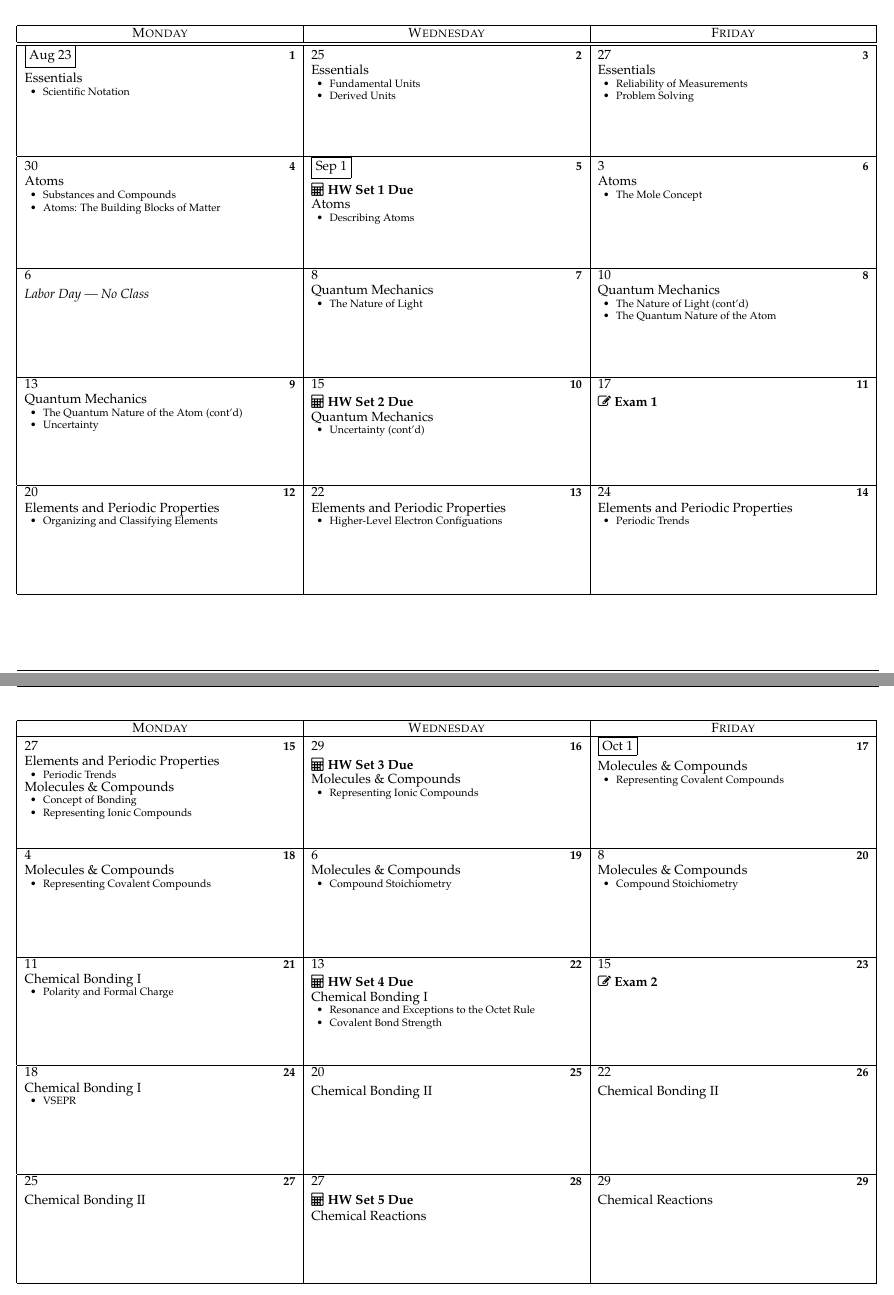
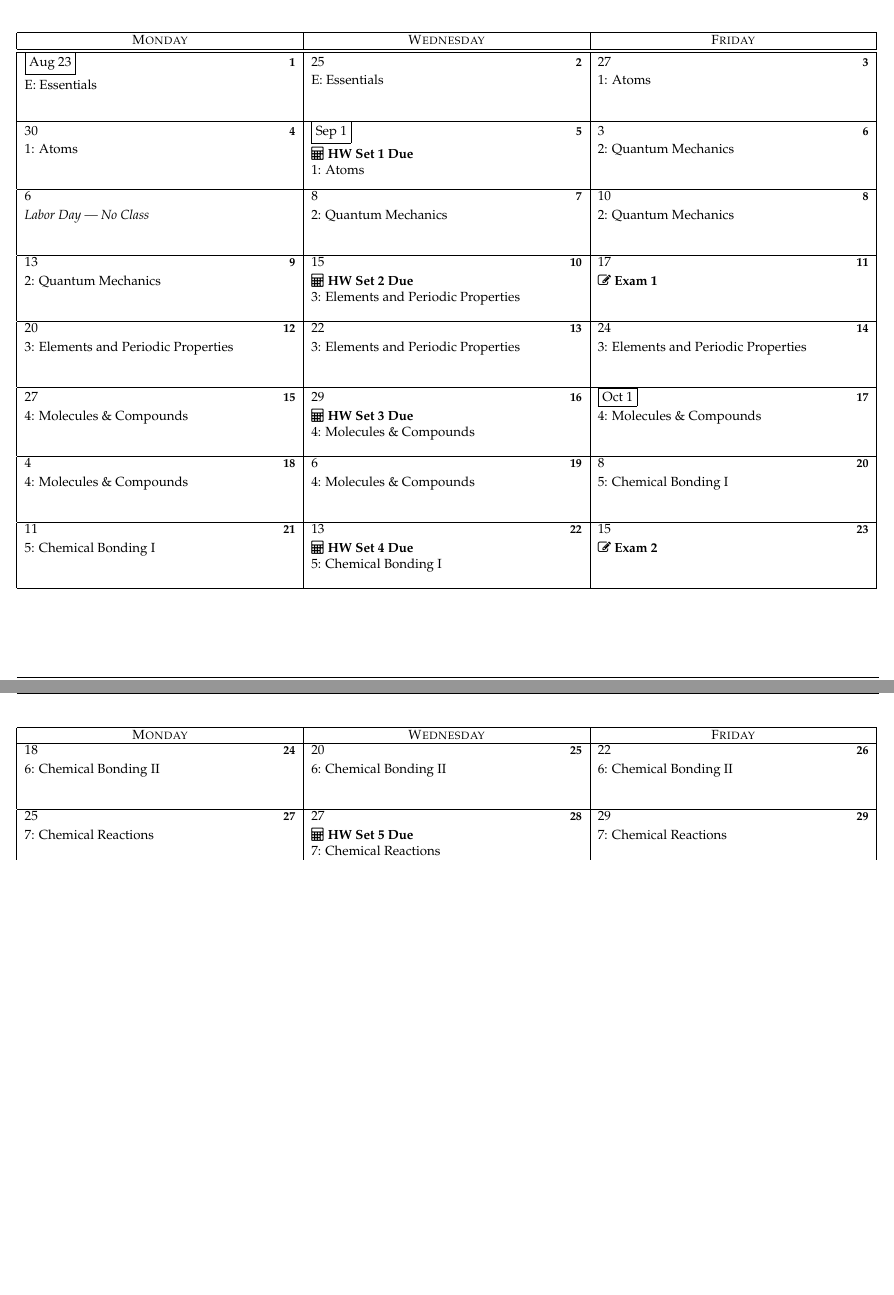
Before and after one commit to danian95/CHEM115, a LaTeX document (Schedule/calendar.tex): two parts of pages 1 and 2 of 4 before the commit and two parts of pages 1 and 2 of 2 after it, joined at a grey line, cut so that both start at the same text, the shorter picture padded with empty space. Compiled offline with pdfLaTeX.

Commit message:
Updated schedule

```diff
--- a/Schedule/calendar.tex
+++ b/Schedule/calendar.tex
@@ -36,7 +36,7 @@
 	\ifthenelse{\isodd{\theweekcounter}}{}{\stepcounter{homeworknumber} \faCalculator~\textbf{HW Set \arabic{homeworknumber} Due}}
 }
 
-\title{Chemistry for the Sciences 1 Semester Schedule}
+\title{Chemistry for the Sciences 1 Lecture Schedule}
 \newcommand{\semester}{FA21}
 \author{McCurry}
 
@@ -48,7 +48,7 @@
 
 \lhead{\sffamily \thetitle}
 \chead{}
-\rhead{\sffamily \semester\ --- \theauthor}
+\rhead{\sffamily \semester\ --- CHEM115 --- \theauthor}
 \lfoot{\sffamily\footnotesize\em Exam dates are set. All other material subject
 to change.}
 \cfoot{}
@@ -60,7 +60,7 @@ to change.}
 \begin{document}
 
 \begin{calendar}{8/23/21}{16}
-	%\setlength{\calboxdepth}{4em}
+	\setlength{\calboxdepth}{4em}
 
 	% Description of the Week
 	\calday[Monday]{\classday\stepcounter{weekcounter}}
@@ -93,74 +93,48 @@ to change.}
 	%\caltext{4/28/20}{\faFlask~\textbf{Lab Final}}
 
 	% Topics
-	\caltexton{1}{Essentials \begin{details} \item Scientific Notation \end{details}}
-	\caltextnext{Essentials \begin{details} \item Fundamental Units \item Derived Units \end{details}}
-	\caltextnext{Essentials \begin{details} \item Reliability of Measurements \item Problem Solving \end{details}}
-	\caltextnext{Atoms \begin{details} \item Substances and Compounds \item Atoms: The Building Blocks of Matter \end{details}}
-	\caltextnext{Atoms \begin{details} \item Describing Atoms \end{details}}
-	\caltextnext{Atoms \begin{details} \item The Mole Concept \end{details}}
-	\caltextnext{Quantum Mechanics \begin{details} \item The Nature of
-	Light \end{details}}
-	\caltextnext{Quantum Mechanics \begin{details} \item The Nature of Light
-	(cont'd) \item The Quantum Nature of the Atom \end{details}}
-	\caltextnext{Quantum Mechanics \begin{details} \item The Quantum Nature
-	of the Atom (cont'd) \item Uncertainty \end{details}}
-	\caltextnext{Quantum Mechanics \begin{details} \item Uncertainty
-(cont'd) \end{details}}%\\[1em] Periodic Properties}
+	\caltexton{1}{E: Essentials}
+	\caltextnext{E: Essentials}
+	\caltextnext{1: Atoms}
+	\caltextnext{1: Atoms}
+	\caltextnext{1: Atoms}
+	\caltextnext{2: Quantum Mechanics}
+	\caltextnext{2: Quantum Mechanics}
+	\caltextnext{2: Quantum Mechanics}
+	\caltextnext{2: Quantum Mechanics}
+	\caltextnext{3: Elements and Periodic Properties}
 	\caltextnext{\exam}
-	\caltextnext{Elements and Periodic Properties \begin{details} \item
-	Organizing and Classifying Elements \end{details}}
-	\caltextnext{Elements and Periodic Properties \begin{details} \item
-		Higher-Level Electron Configuations \end{details}}
-		\caltextnext{Elements and Periodic Properties \begin{details}
-	\item Periodic Trends \end{details}}
-	\caltextnext{Elements and Periodic Properties \begin{details}
-	\item Periodic Trends \end{details}
-	Molecules \& Compounds
-\begin{details} \item Concept of Bonding \item Representing Ionic Compounds
-\end{details}}
-\caltextnext{Molecules \& Compounds \begin{details} \item Representing Ionic
-Compounds \end{details}}
-\caltextnext{Molecules \& Compounds \begin{details} \item Representing Covalent
-Compounds \end{details}}
-\caltextnext{Molecules \& Compounds \begin{details} \item Representing Covalent
-Compounds \end{details}}% \\[1em] \hw}
-\caltextnext{Molecules \& Compounds \begin{details} \item Compound Stoichiometry
-\end{details}}
-\caltextnext{Molecules \& Compounds \begin{details} \item Compound Stoichiometry
-\end{details}}
-\caltextnext{Chemical Bonding I \begin{details} \item Polarity and Formal Charge
-\end{details}}
-\caltextnext{Chemical Bonding I \begin{details} \item Resonance and Exceptions to
-the Octet Rule \item Covalent Bond Strength \end{details}}
+	\caltextnext{3: Elements and Periodic Properties}
+	\caltextnext{3: Elements and Periodic Properties}
+	\caltextnext{3: Elements and Periodic Properties}
+	\caltextnext{4: Molecules \& Compounds}
+	\caltextnext{4: Molecules \& Compounds}
+	\caltextnext{4: Molecules \& Compounds}
+	\caltextnext{4: Molecules \& Compounds}
+	\caltextnext{4: Molecules \& Compounds}
+	\caltextnext{5: Chemical Bonding I}
+	\caltextnext{5: Chemical Bonding I}
+	\caltextnext{5: Chemical Bonding I}
 	\caltextnext{\exam}
-\caltextnext{Chemical Bonding I \begin{details} \item VSEPR \end{details}}
-%	\caltextnext{Chemical Bonding}
-	\caltextnext{Chemical Bonding II}
-	\caltextnext{Chemical Bonding II}
-	\caltextnext{Chemical Bonding II}
-	\caltextnext{Chemical Reactions}% \\[1em] \hw}
-	\caltextnext{Chemical Reactions}
-	\caltextnext{Chemical Reactions}
-	\caltextnext{Chemical Reactions}
-	\caltextnext{Aqueous Reactions}
-	%\caltextnext{\exam}
-	\caltextnext{Aqueous Reactions}
-\caltextnext{Aqueous Reactions}% \\[1em] \hw}
+	\caltextnext{6: Chemical Bonding II}
+	\caltextnext{6: Chemical Bonding II}
+	\caltextnext{6: Chemical Bonding II}
+	\caltextnext{7: Chemical Reactions}
+	\caltextnext{7: Chemical Reactions}
+	\caltextnext{7: Chemical Reactions}
+	\caltextnext{7: Chemical Reactions}
+	\caltextnext{8: Aqueous Reactions}
+	\caltextnext{8: Aqueous Reactions}
+	\caltextnext{8: Aqueous Reactions}% \\[1em] \hw}
+	\caltextnext{9: Thermo}
 	\caltextnext{\exam}
-	\caltextnext{Aqueous Reactions}
-	\caltextnext{Thermo}
-	\caltextnext{Thermo}
-	\caltextnext{Thermo}
-	\caltextnext{Thermo}
-\caltextnext{Gas Laws}% \\[1em] \hw}
-	\caltextnext{Gas Laws}
-%	\caltextnext{\exam}
-	\caltextnext{Gas Laws}
-	\caltextnext{Gas Laws}
-%	\caltextnext{Intermolecular Forces}
-%	\caltextnext{Intermolecular Forces}% \\[1em] \hw}
-%	\caltextnext{Intermolecular Forces}
+	\caltextnext{9: Thermo}
+	\caltextnext{9: Thermo}
+	\caltextnext{9: Thermo}
+	\caltextnext{10: Gas Laws}% \\[1em] \hw}
+	\caltextnext{10: Gas Laws}
+	\caltextnext{10: Gas Laws}
+	\caltextnext{10: Gas Laws}
 
 \end{calendar}
 
```
